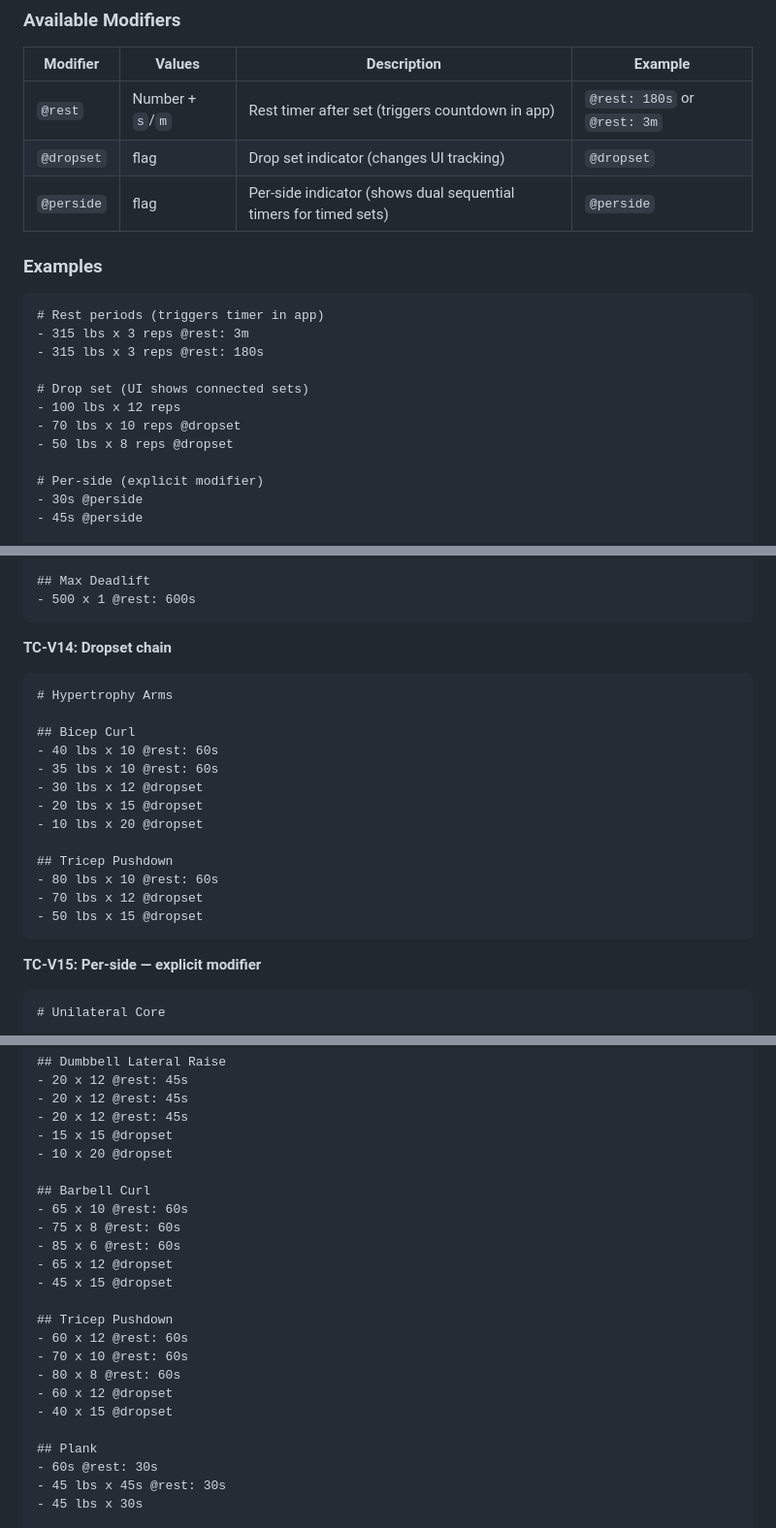
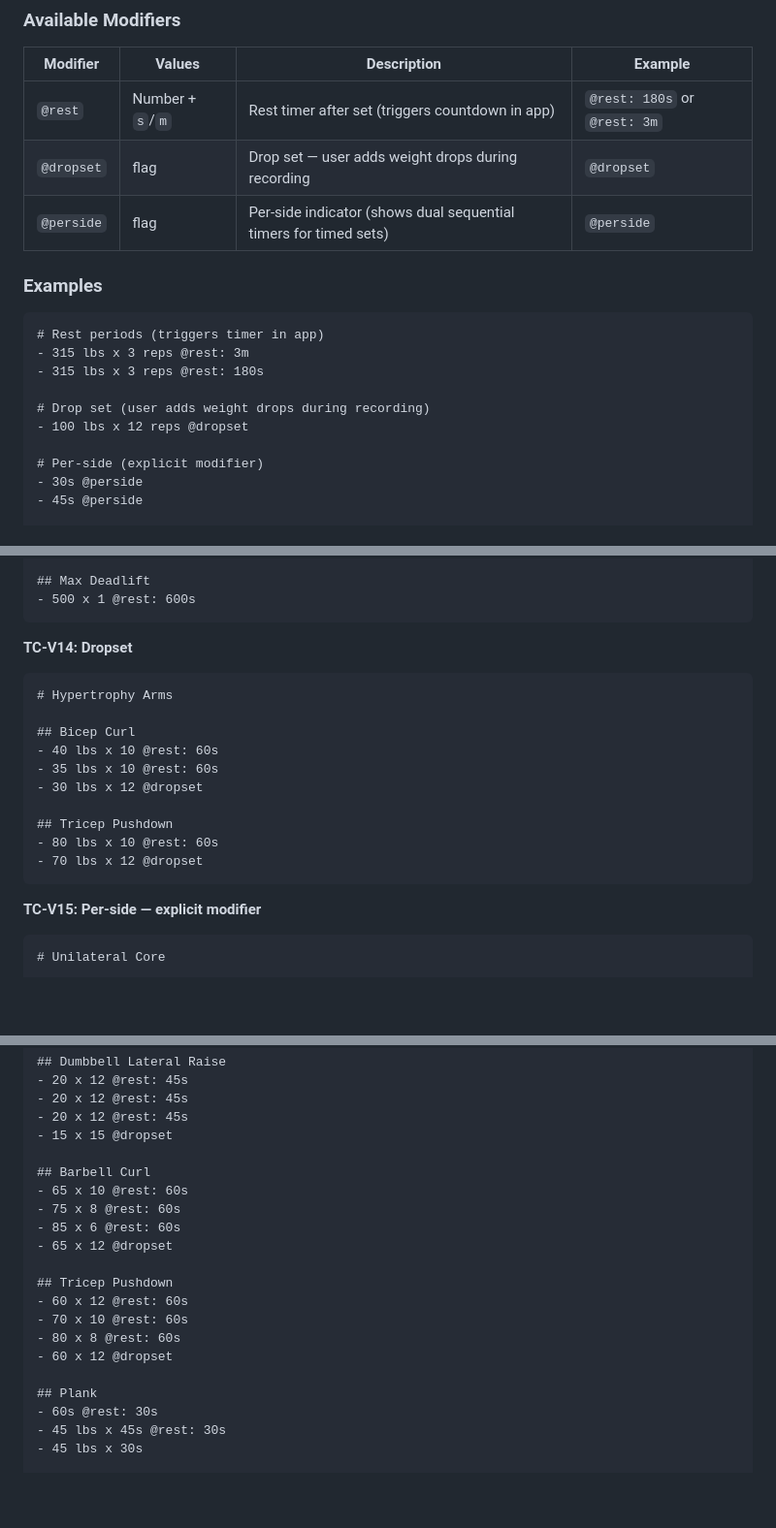
Before and after one commit to vfilby/liftmark, a Markdown page: liftmark-workout-format/LIFTMARK_WORKOUT_FORMAT_SPEC.md, 3 parts joined by grey strips. Shown at 97% size. Drawn GitHub-style; blank space fills up the shorter version.

Commit message:
docs: update LMWF spec — @dropset is a single-line modifier
A drop set is specified once in the plan (e.g., "25 lbs x 20 @dropset").
Weight drops are added dynamically during recording via "+ Drop" button,
not pre-specified as separate set lines.

Co-Authored-By: Claude Opus 4.6 (1M context) <noreply@anthropic.com>

````diff
--- a/liftmark-workout-format/LIFTMARK_WORKOUT_FORMAT_SPEC.md
+++ b/liftmark-workout-format/LIFTMARK_WORKOUT_FORMAT_SPEC.md
@@ -337,7 +337,7 @@ Modifiers provide functional metadata that affects how the app behaves. They use
 | Modifier | Values | Description | Example |
 |----------|--------|-------------|---------|
 | `@rest` | Number + `s`/`m` | Rest timer after set (triggers countdown in app) | `@rest: 180s` or `@rest: 3m` |
-| `@dropset` | flag | Drop set indicator (changes UI tracking) | `@dropset` |
+| `@dropset` | flag | Drop set — user adds weight drops during recording | `@dropset` |
 | `@perside` | flag | Per-side indicator (shows dual sequential timers for timed sets) | `@perside` |
 
 ### Examples
@@ -347,10 +347,8 @@ Modifiers provide functional metadata that affects how the app behaves. They use
 - 315 lbs x 3 reps @rest: 3m
 - 315 lbs x 3 reps @rest: 180s
 
-# Drop set (UI shows connected sets)
-- 100 lbs x 12 reps
-- 70 lbs x 10 reps @dropset
-- 50 lbs x 8 reps @dropset
+# Drop set (user adds weight drops during recording)
+- 100 lbs x 12 reps @dropset
 
 # Per-side (explicit modifier)
 - 30s @perside
@@ -1318,7 +1316,7 @@ These have been feeling great lately.
 - 500 x 1 @rest: 600s
 ```
 
-**TC-V14: Dropset chain**
+**TC-V14: Dropset**
 ```markdown
 # Hypertrophy Arms
 
@@ -1326,13 +1324,10 @@ These have been feeling great lately.
 - 40 lbs x 10 @rest: 60s
 - 35 lbs x 10 @rest: 60s
 - 30 lbs x 12 @dropset
-- 20 lbs x 15 @dropset
-- 10 lbs x 20 @dropset
 
 ## Tricep Pushdown
 - 80 lbs x 10 @rest: 60s
 - 70 lbs x 12 @dropset
-- 50 lbs x 15 @dropset
 ```
 
 **TC-V15: Per-side — explicit modifier**
@@ -1649,21 +1643,18 @@ Today is the big one. Eat well, sleep well, lift well.
 - 20 x 12 @rest: 45s
 - 20 x 12 @rest: 45s
 - 15 x 15 @dropset
-- 10 x 20 @dropset
 
 ## Barbell Curl
 - 65 x 10 @rest: 60s
 - 75 x 8 @rest: 60s
 - 85 x 6 @rest: 60s
 - 65 x 12 @dropset
-- 45 x 15 @dropset
 
 ## Tricep Pushdown
 - 60 x 12 @rest: 60s
 - 70 x 10 @rest: 60s
 - 80 x 8 @rest: 60s
 - 60 x 12 @dropset
-- 40 x 15 @dropset
 
 ## Plank
 - 60s @rest: 30s
````
Also changed, not shown: other parts of liftmark-workout-format/LIFTMARK_WORKOUT_FORMAT_SPEC.md (+1 -2 lines).
